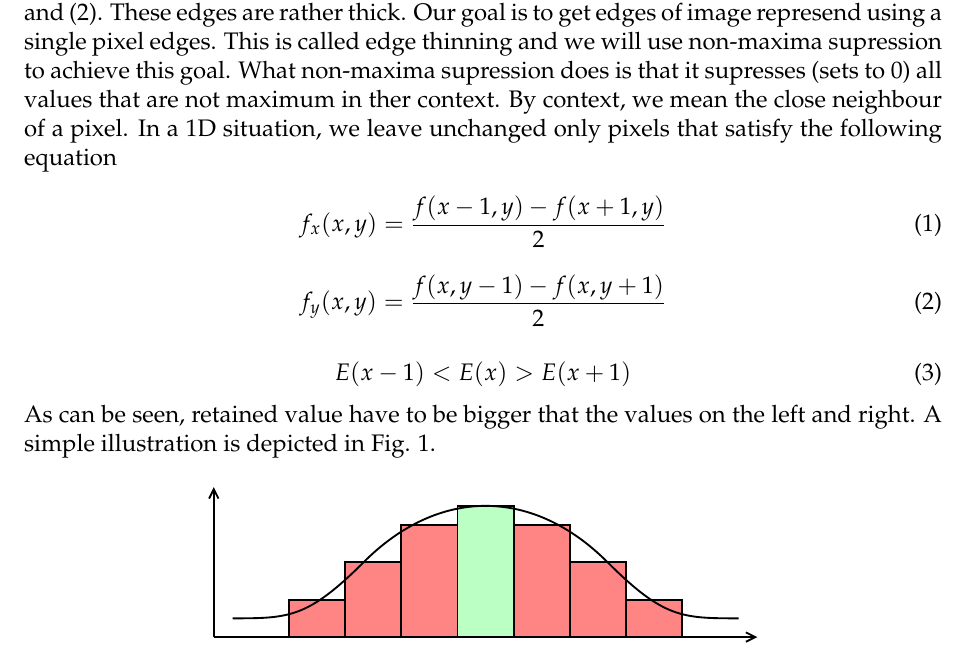
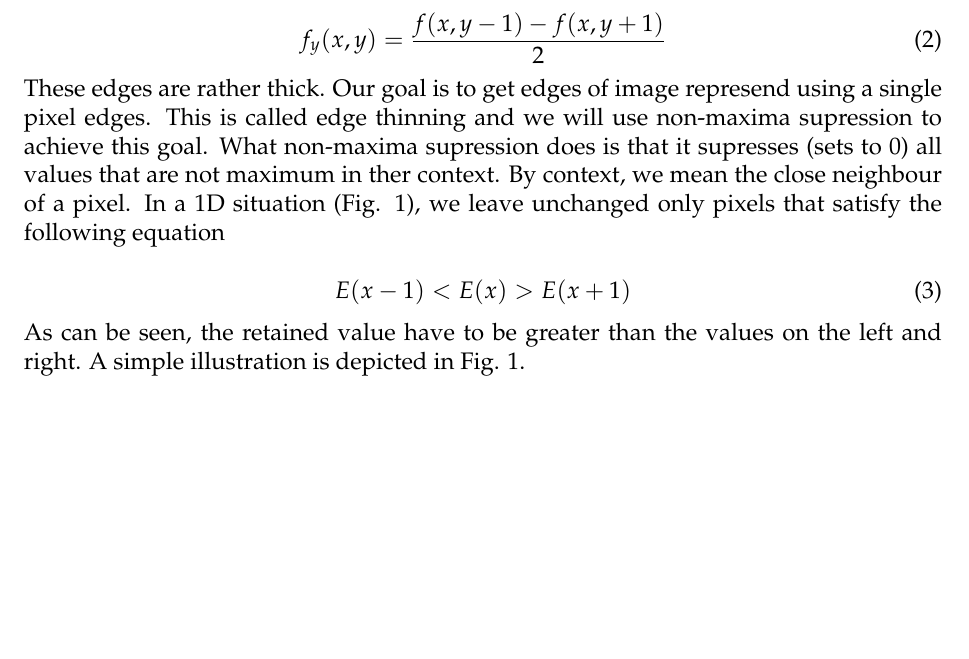
Before and after one commit to geordi/dip-course, a LaTeX problem sheet (assignments/ex12_edge_thinning/edge_thinning.tex): part of page 1 of 2, cut so that both start at the same text, the shorter picture padded with empty space. Compiled offline with pdfLaTeX.

Commit message:
Rearrange edge thinning text

```diff
--- a/assignments/ex12_edge_thinning/edge_thinning.tex
+++ b/assignments/ex12_edge_thinning/edge_thinning.tex
@@ -20,12 +20,6 @@ Today's exercise is focused on implementation of edge thinning and subsequent do
 
 So far, we have used the Sobel operator or other convolution operators to obtain edges in images.
 For this exercise, we need edges found using central difference, see Eqs. (\ref{eq:central-x}) and (\ref{eq:central-y}).
-These edges are rather thick.
-Our goal is to get edges of image represend using a single pixel edges.
-This is called edge thinning and we will use non-maxima supression to achieve this goal.
-What non-maxima supression does is that it supresses (sets to $0$) all values that are not maximum in ther context.
-By context, we mean the close neighbour of a pixel.
-In a 1D situation, we leave unchanged only pixels that satisfy the following equation
 
 \begin{equation} \label{eq:central-x}
     f_x(x, y) = \frac{f(x - 1, y) - f(x + 1, y)}{2}
@@ -34,11 +28,17 @@ In a 1D situation, we leave unchanged only pixels that satisfy the following equ
 \begin{equation} \label{eq:central-y}
     f_y(x, y) = \frac{f(x, y - 1) - f(x, y + 1)}{2}
 \end{equation}
+These edges are rather thick.
+Our goal is to get edges of image represend using a single pixel edges.
+This is called edge thinning and we will use non-maxima supression to achieve this goal.
+What non-maxima supression does is that it supresses (sets to $0$) all values that are not maximum in ther context.
+By context, we mean the close neighbour of a pixel.
+In a 1D situation (Fig. \ref{fig:non-maxima-supression-1d}), we leave unchanged only pixels that satisfy the following equation
 
 \begin{equation} \label{eq:max_1d}
     E(x - 1) < E(x) > E(x + 1)
 \end{equation}
-As can be seen, retained value have to be bigger that the values on the left and right.
+As can be seen, the retained value have to be greater than the values on the left and right.
 A simple illustration is depicted in Fig. \ref{fig:non-maxima-supression-1d}.
 
 % TODO: Add labels of axes
```
Also changed, not shown: assignments/ex12_edge_thinning/edge_thinning.tex (2 more changed lines).
